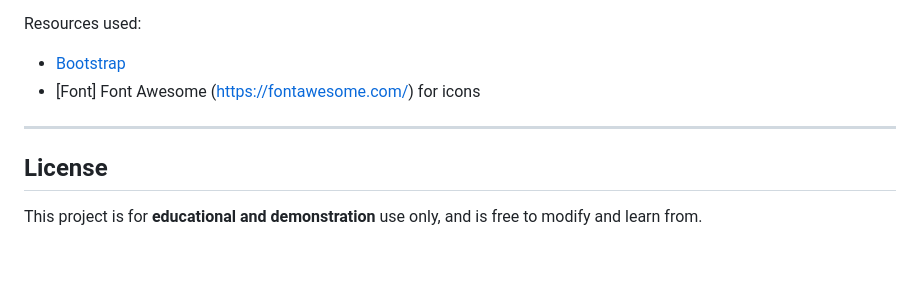
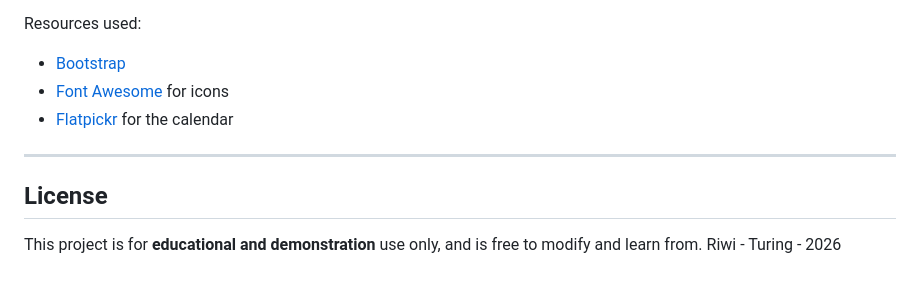
Before and after one commit to Val-Duque/TaskFlow, a Markdown page: README.md, the part around one of its changes. GitHub-like rendering.

```diff
--- a/README.md
+++ b/README.md
@@ -144,9 +151,11 @@ TaskFlow is a web prototype for a **fictional startup** that aims to help small
 
 Resources used:
 - [Bootstrap](https://getbootstrap.com/)
-- [Font] Font Awesome (https://fontawesome.com/) for icons
+- [Font Awesome](https://fontawesome.com/) for icons
+- [Flatpickr](https://flatpickr.js.org/) for the calendar
 
 ---
 
 ## License
 This project is for **educational and demonstration** use only, and is free to modify and learn from.
+Riwi - Turing - 2026
```
Also changed, not shown: other parts of README.md (+16 -9 lines).
